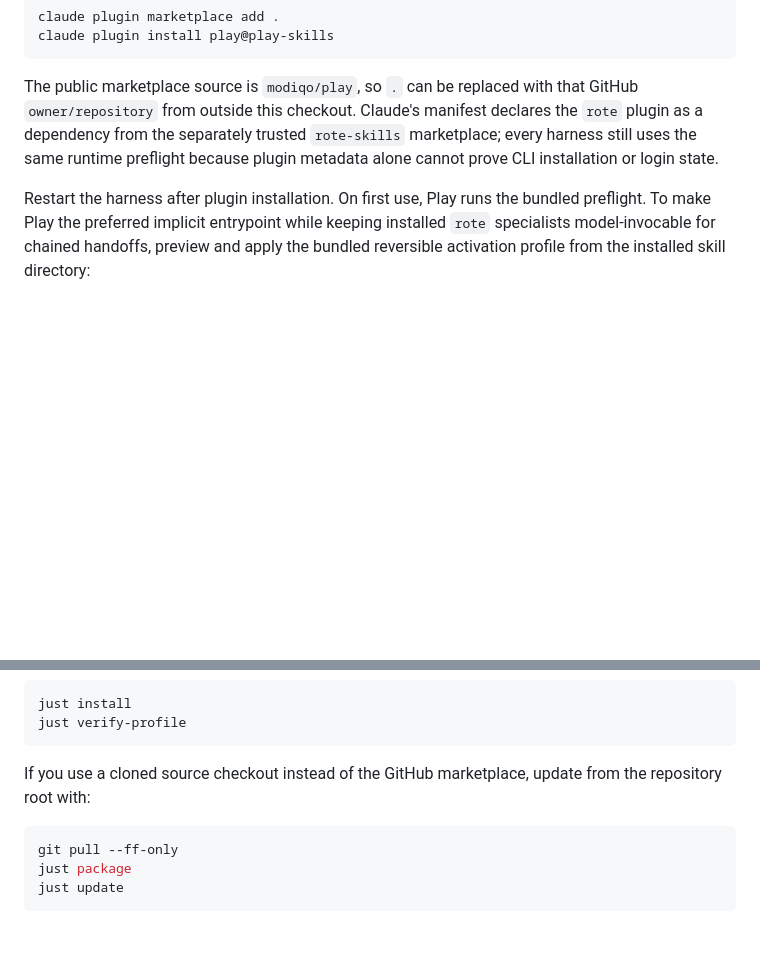
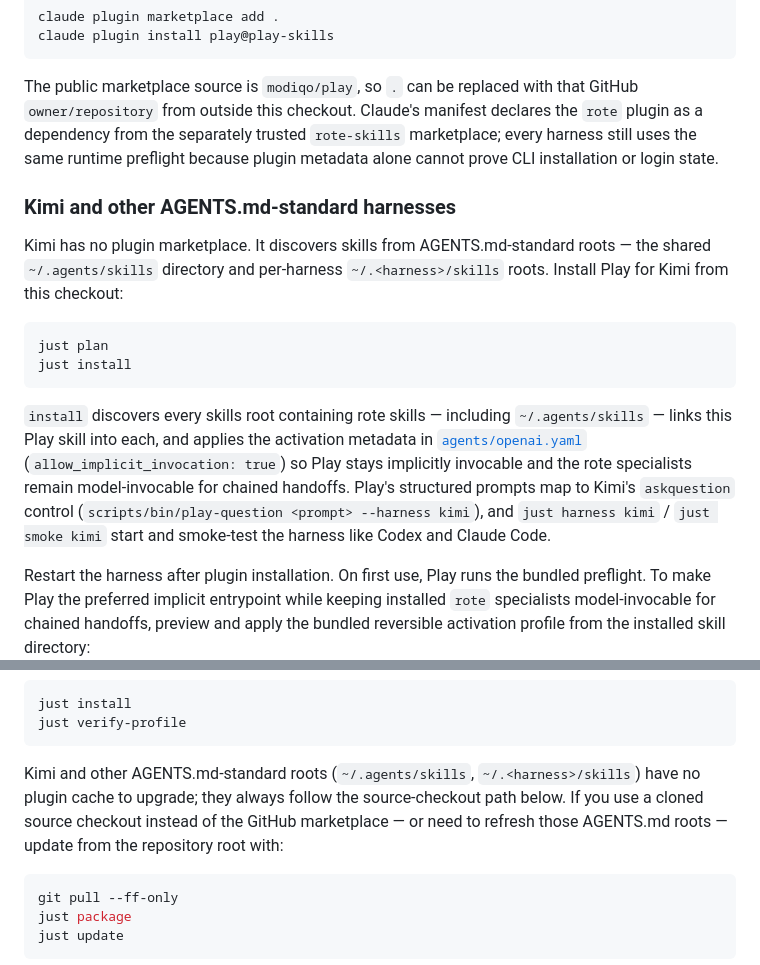
Before and after one commit to modiqo/play, a Markdown page: README.md, 2 parts joined by grey strips. Drawn GitHub-style; blank space fills up the shorter version.

Commit message:
docs: document Kimi and AGENTS.md-standard install/update paths
Kimi has no plugin marketplace; it reads AGENTS.md-standard skills roots
(~/.agents/skills and ~/.<harness>/skills). Document that just install
links Play into those roots and applies agents/openai.yaml activation
metadata, that play-question maps prompts to Kimi's askquestion control,
and that these roots always update via the source-checkout path
(git pull, just package, just update) rather than a plugin cache.

````diff
--- a/README.md
+++ b/README.md
@@ -212,6 +212,25 @@ The public marketplace source is `modiqo/play`, so `.` can be replaced with that
 dependency from the separately trusted `rote-skills` marketplace; every harness still uses the same
 runtime preflight because plugin metadata alone cannot prove CLI installation or login state.
 
+### Kimi and other AGENTS.md-standard harnesses
+
+Kimi has no plugin marketplace. It discovers skills from AGENTS.md-standard roots — the shared
+`~/.agents/skills` directory and per-harness `~/.<harness>/skills` roots. Install Play for Kimi
+from this checkout:
+
+```bash
+just plan
+just install
+```
+
+`install` discovers every skills root containing rote skills — including `~/.agents/skills` —
+links this Play skill into each, and applies the activation metadata in
+[`agents/openai.yaml`](agents/openai.yaml) (`allow_implicit_invocation: true`) so Play stays
+implicitly invocable and the rote specialists remain model-invocable for chained handoffs. Play's
+structured prompts map to Kimi's `askquestion` control
+(`scripts/bin/play-question <prompt> --harness kimi`), and `just harness kimi` /
+`just smoke kimi` start and smoke-test the harness like Codex and Claude Code.
+
 Restart the harness after plugin installation. On first use, Play runs the bundled preflight. To
 make Play the preferred implicit entrypoint while keeping installed `rote` specialists
 model-invocable for chained handoffs, preview
@@ -257,8 +276,10 @@ just install
 just verify-profile
 ```
 
-If you use a cloned source checkout instead of the GitHub marketplace, update from the repository
-root with:
+Kimi and other AGENTS.md-standard roots (`~/.agents/skills`, `~/.<harness>/skills`) have no plugin
+cache to upgrade; they always follow the source-checkout path below. If you use a cloned source
+checkout instead of the GitHub marketplace — or need to refresh those AGENTS.md roots — update from
+the repository root with:
 
 ```bash
 git pull --ff-only
````
